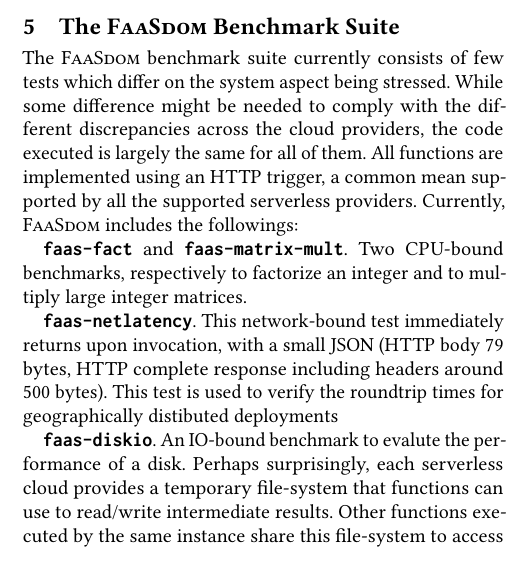
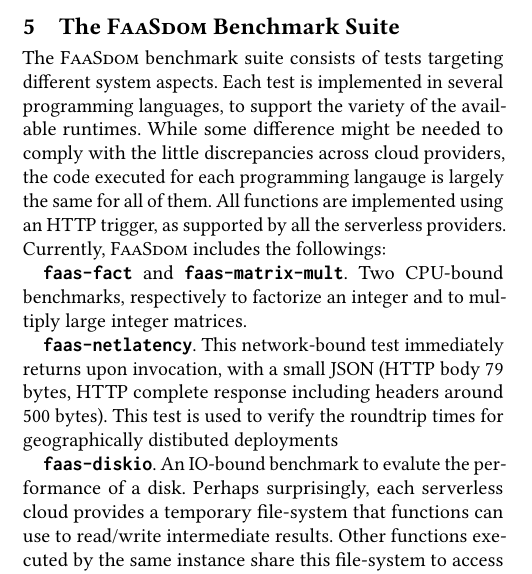
Before and after one commit to faas-benchmarking/faasdom, a LaTeX paper (report/DEBS20/main.tex, which reads report/DEBS20/faasdomtests.tex): part of one column of page 5 of 14, cut so that both start at the same text. Compiled offline with pdfLaTeX.

Commit message:
small reprahsein Sec 5

```diff
--- a/report/DEBS20/faasdomtests.tex
+++ b/report/DEBS20/faasdomtests.tex
@@ -1,8 +1,9 @@
 %!TEX root = main.tex
 \section{The \sys Benchmark Suite}\label{sec:tests}
-The \sys benchmark suite currently consists of few tests which differ on the system aspect being stressed.
-While some difference might be needed to comply with the different discrepancies across the cloud providers, the code executed is largely the same for all of them.
-All functions are implemented using an \gls{HTTP} trigger, a common mean supported by all the supported serverless providers.
+The \sys benchmark suite consists of tests targeting different system aspects.
+Each test is implemented in several programming languages, to support the variety of the available runtimes.
+While some difference might be needed to comply with the little discrepancies across cloud providers, the code executed for each programming langauge is largely the same for all of them.
+All functions are implemented using an \gls{HTTP} trigger, as supported by all the serverless providers.
 Currently, \sys includes the followings:
 
 \textbf{\texttt{faas-fact}} and \textbf{\texttt{faas-matrix-mult}}.
```
